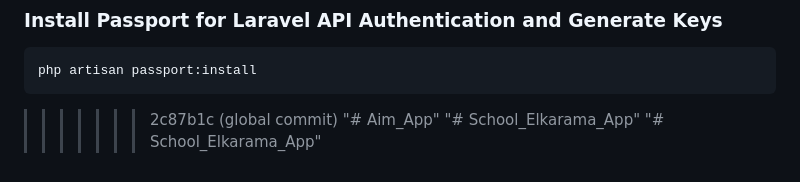
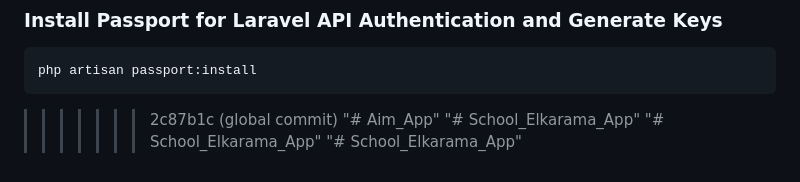
Before and after one commit to Oumbarek-Soufiane/School_Elkarama_App, a Markdown page: README.md, the part around the change. Rendered like a GitHub page.

```diff
--- a/README.md
+++ b/README.md
@@ -135,3 +135,4 @@ php artisan passport:install
 "# Aim_App"
 "# School_Elkarama_App"
 "# School_Elkarama_App"
+"# School_Elkarama_App"
```
